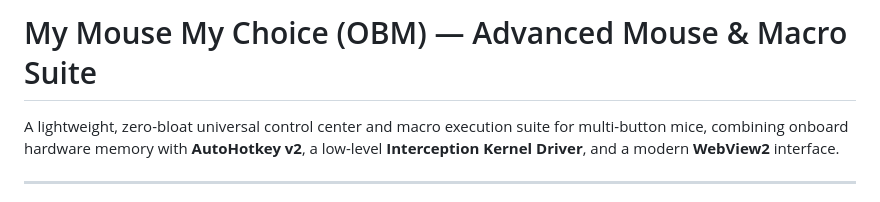
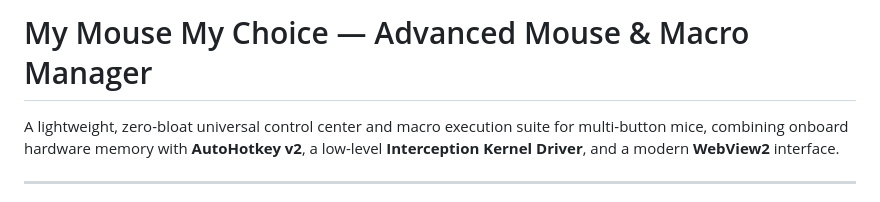
Before and after one commit to MohammedAliBaaqail/MMMC, a Markdown page: README.md, the part around the change. GitHub-like rendering.

Commit message:
Update project title in README.md

```diff
--- a/README.md
+++ b/README.md
@@ -1,4 +1,4 @@
-# My Mouse My Choice (OBM) — Advanced Mouse & Macro Suite
+# My Mouse My Choice — Advanced Mouse & Macro Manager
 
 A lightweight, zero-bloat universal control center and macro execution suite for multi-button mice, combining onboard hardware memory with **AutoHotkey v2**, a low-level **Interception Kernel Driver**, and a modern **WebView2** interface.
 
```
